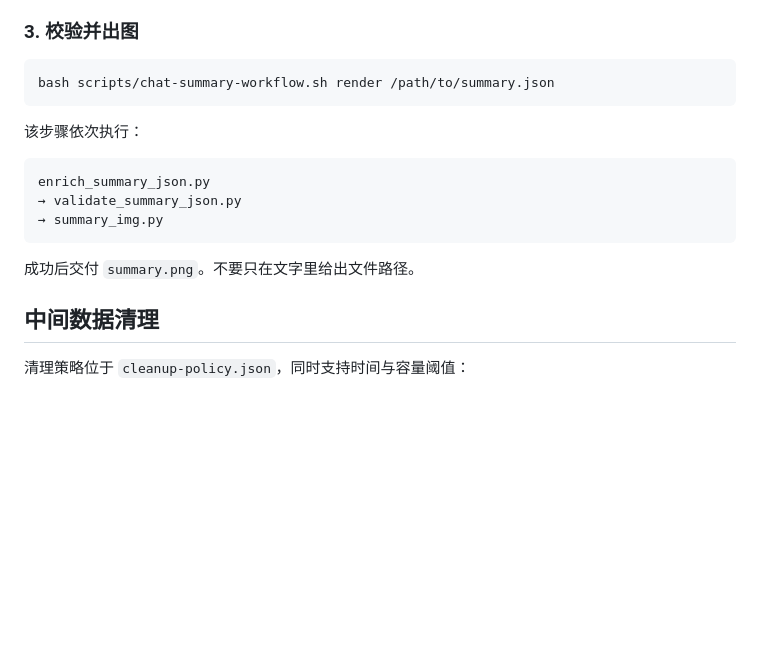
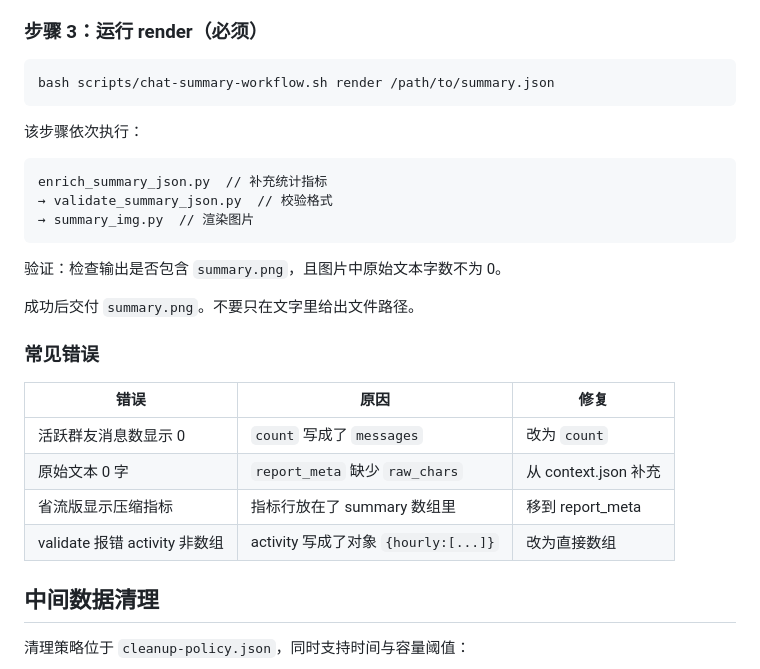
Before and after one commit to yancongya/wechat-mcp-macos, a Markdown page: skill/SKILL.md, the part around one of its changes. Rendered like a GitHub page; blank space fills up the shorter version.

````diff
--- a/skill/SKILL.md
+++ b/skill/SKILL.md
@@ -154,7 +199,7 @@ summary.json 必须包含：
 - 对验证码、密码、令牌和疑似敏感数字做脱敏。
 - 引用必须包含准确的 `avatar_username`。
 
-### 3. 校验并出图
+### 步骤 3：运行 render（必须）
 
 ```bash
 bash scripts/chat-summary-workflow.sh render /path/to/summary.json
@@ -163,12 +208,23 @@ bash scripts/chat-summary-workflow.sh render /path/to/summary.json
 该步骤依次执行：
 
 ```text
-enrich_summary_json.py
-→ validate_summary_json.py
-→ summary_img.py
+enrich_summary_json.py  // 补充统计指标
+→ validate_summary_json.py  // 校验格式
+→ summary_img.py  // 渲染图片
 ```
 
+验证：检查输出是否包含 `summary.png`，且图片中原始文本字数不为 0。
+
 成功后交付 `summary.png`。不要只在文字里给出文件路径。
+
+### 常见错误
+
+| 错误 | 原因 | 修复 |
+|------|------|------|
+| 活跃群友消息数显示 0 | `count` 写成了 `messages` | 改为 `count` |
+| 原始文本 0 字 | `report_meta` 缺少 `raw_chars` | 从 context.json 补充 |
+| 省流版显示压缩指标 | 指标行放在了 summary 数组里 | 移到 report_meta |
+| validate 报错 activity 非数组 | activity 写成了对象 `{hourly:[...]}` | 改为直接数组 |
 
 ## 中间数据清理
 
````
Also changed, not shown: other parts of skill/SKILL.md (+68 -23 lines).
